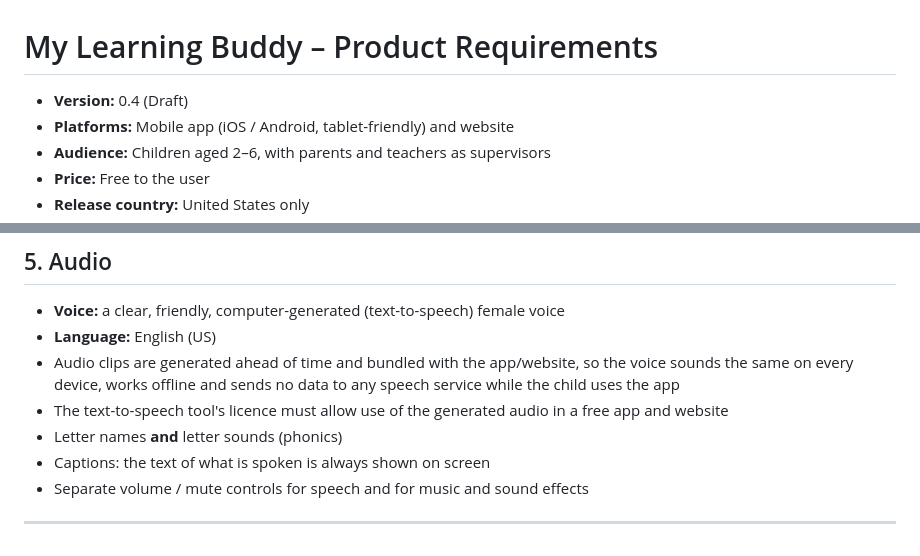
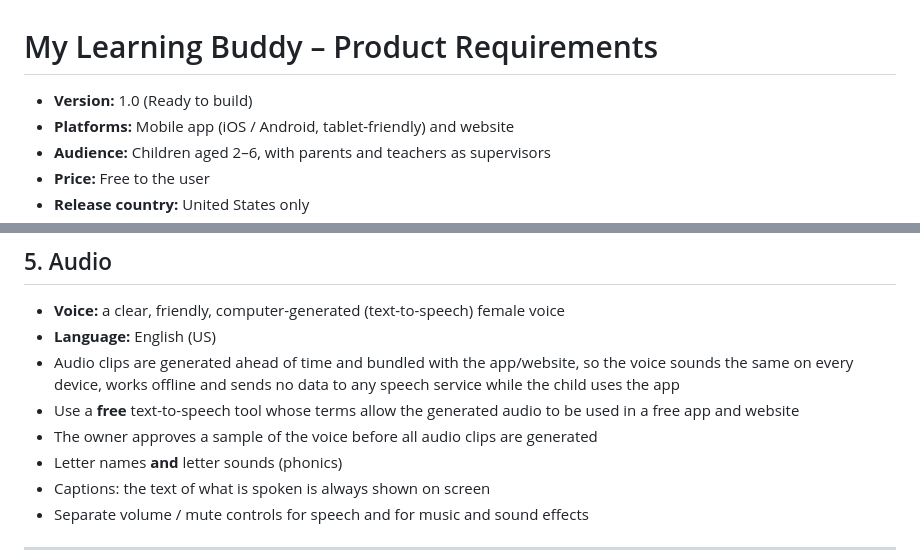
Before and after one commit to nannapp12/MyLearningBuddy, a Markdown page: requirements.md, 2 parts joined by grey strips. Rendered like a GitHub page.

```diff
--- a/requirements.md
+++ b/requirements.md
@@ -1,6 +1,6 @@
 # My Learning Buddy – Product Requirements
 
-- **Version:** 0.4 (Draft)
+- **Version:** 1.0 (Ready to build)
 - **Platforms:** Mobile app (iOS / Android, tablet-friendly) and website
 - **Audience:** Children aged 2–6, with parents and teachers as supervisors
 - **Price:** Free to the user
@@ -155,7 +156,8 @@ Red, Blue, Yellow, Green, Orange, Purple, Pink, Brown, Black, White
 - **Language:** English (US)
 - Audio clips are generated ahead of time and bundled with the app/website, so the voice sounds the same
   on every device, works offline and sends no data to any speech service while the child uses the app
-- The text-to-speech tool's licence must allow use of the generated audio in a free app and website
+- Use a **free** text-to-speech tool whose terms allow the generated audio to be used in a free app and website
+- The owner approves a sample of the voice before all audio clips are generated
 - Letter names **and** letter sounds (phonics)
 - Captions: the text of what is spoken is always shown on screen
 - Separate volume / mute controls for speech and for music and sound effects
```
Also changed, not shown: other parts of requirements.md (+9 -8 lines).
